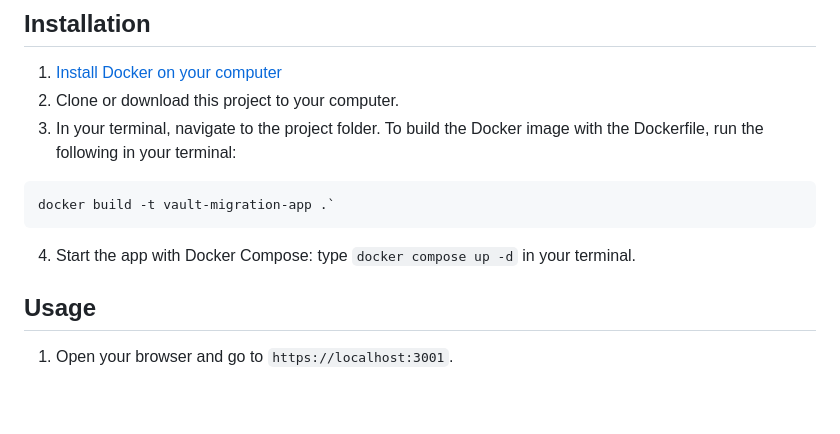
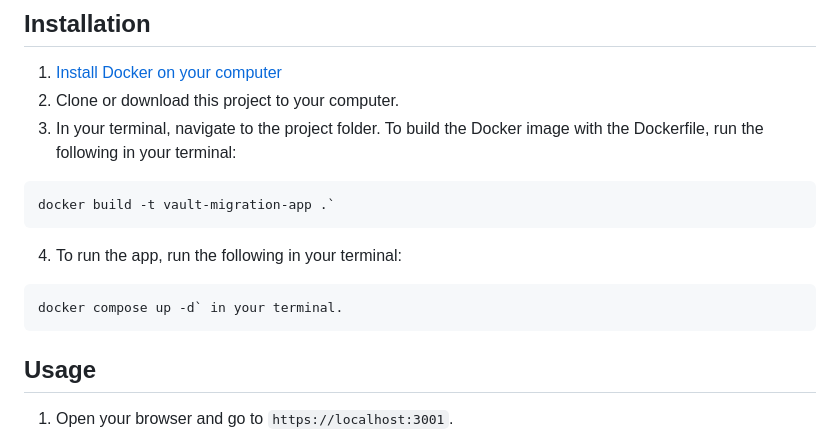
Before and after one commit to 1Password/solutions, a Markdown page: onepassword_sdks/demo-vault-migration-webapp/README.md, the part around the change. Rendered like a GitHub page; blank space fills up the shorter version.

Commit message:
adding fenced code block

````diff
--- a/onepassword_sdks/demo-vault-migration-webapp/README.md
+++ b/onepassword_sdks/demo-vault-migration-webapp/README.md
@@ -28,7 +28,10 @@ This app helps you to move vaults between 1Password accounts by:
 docker build -t vault-migration-app .`
 ```
 
-4. Start the app with Docker Compose: type `docker compose up -d` in your terminal.
+4. To run the app, run the following in your terminal:
+```
+docker compose up -d` in your terminal.
+```
 
 ## Usage
 
````
